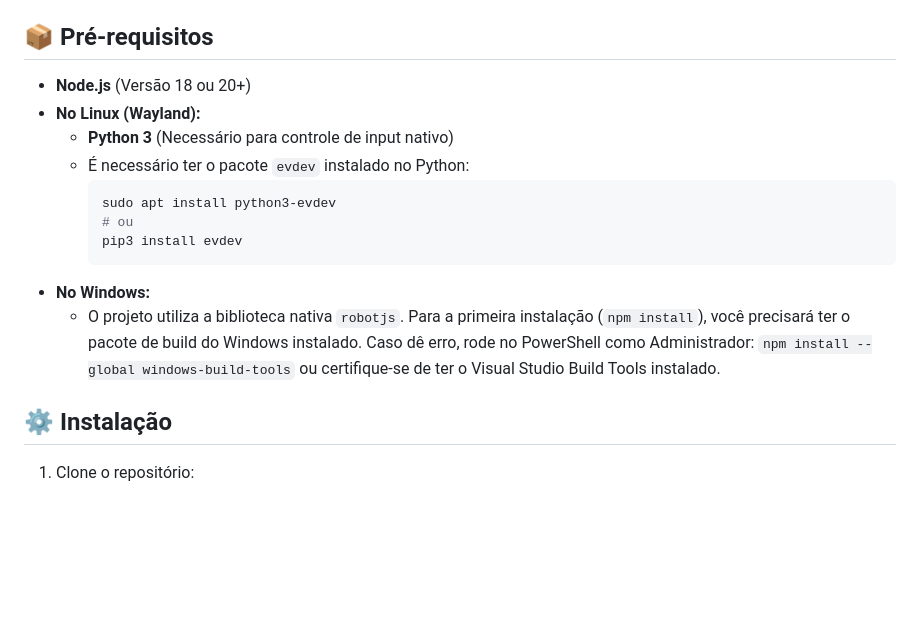
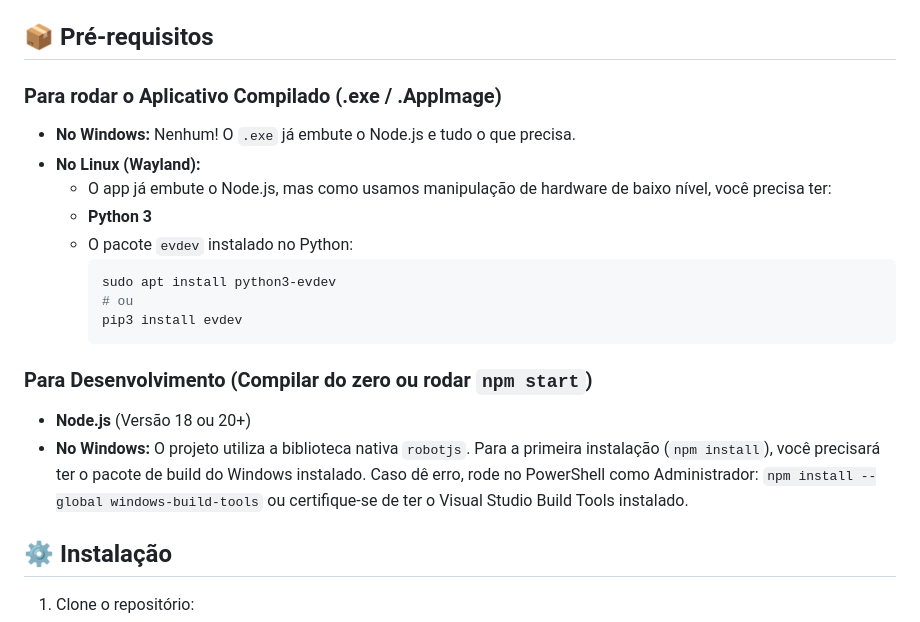
Before and after one commit to cmstudioapps/agente-OS, a Markdown page: README.md, the part around the change. Rendered like a GitHub page; blank space fills up the shorter version.

Commit message:
docs: esclarece que executável final não exige Node.js

````diff
--- a/README.md
+++ b/README.md
@@ -21,17 +21,21 @@ Agente OS é uma aplicação Desktop (Electron) e Web (Mobile) que permite trans
 
 ## 📦 Pré-requisitos
 
-- **Node.js** (Versão 18 ou 20+)
+### Para rodar o Aplicativo Compilado (.exe / .AppImage)
+- **No Windows:** Nenhum! O `.exe` já embute o Node.js e tudo o que precisa.
 - **No Linux (Wayland):**
-  - **Python 3** (Necessário para controle de input nativo)
-  - É necessário ter o pacote `evdev` instalado no Python:
+  - O app já embute o Node.js, mas como usamos manipulação de hardware de baixo nível, você precisa ter:
+  - **Python 3**
+  - O pacote `evdev` instalado no Python:
     ```bash
     sudo apt install python3-evdev
     # ou
     pip3 install evdev
     ```
-- **No Windows:**
-  - O projeto utiliza a biblioteca nativa `robotjs`. Para a primeira instalação (`npm install`), você precisará ter o pacote de build do Windows instalado. Caso dê erro, rode no PowerShell como Administrador: `npm install --global windows-build-tools` ou certifique-se de ter o Visual Studio Build Tools instalado.
+
+### Para Desenvolvimento (Compilar do zero ou rodar `npm start`)
+- **Node.js** (Versão 18 ou 20+)
+- **No Windows:** O projeto utiliza a biblioteca nativa `robotjs`. Para a primeira instalação (`npm install`), você precisará ter o pacote de build do Windows instalado. Caso dê erro, rode no PowerShell como Administrador: `npm install --global windows-build-tools` ou certifique-se de ter o Visual Studio Build Tools instalado.
 
 ## ⚙️ Instalação
 
````
